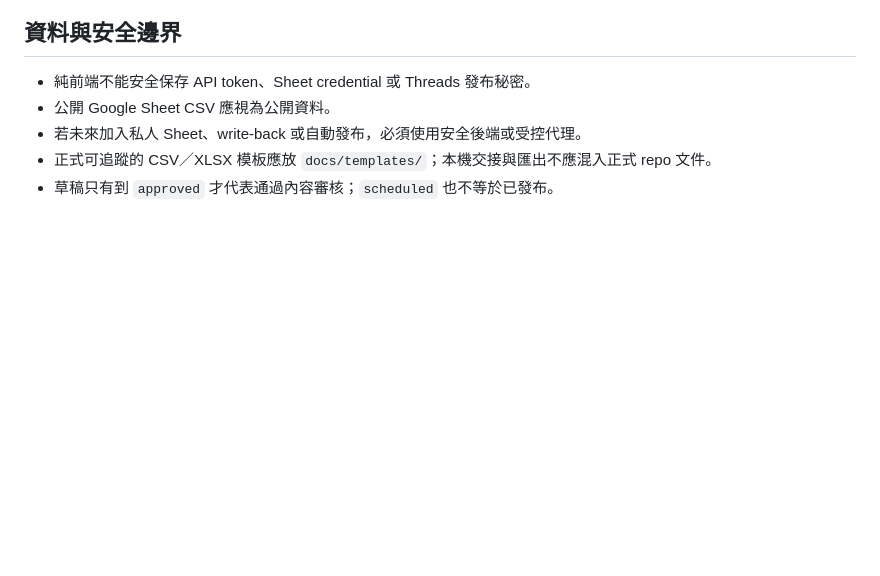
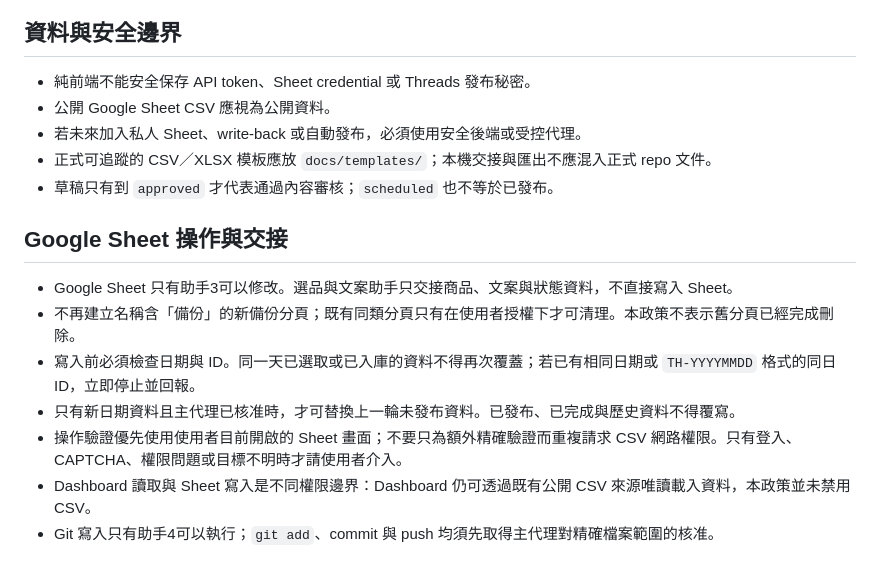
Before and after one commit to stun0019/shopee-affiliate-dashboard, a Markdown page: publishing-workflow.md, the part around the change. GitHub-like rendering; blank space fills up the shorter version.

```diff
--- a/publishing-workflow.md
+++ b/publishing-workflow.md
@@ -74,3 +74,13 @@ node --test tests/*.test.mjs
 - 若未來加入私人 Sheet、write-back 或自動發布，必須使用安全後端或受控代理。
 - 正式可追蹤的 CSV／XLSX 模板應放 `docs/templates/`；本機交接與匯出不應混入正式 repo 文件。
 - 草稿只有到 `approved` 才代表通過內容審核；`scheduled` 也不等於已發布。
+
+## Google Sheet 操作與交接
+
+- Google Sheet 只有助手3可以修改。選品與文案助手只交接商品、文案與狀態資料，不直接寫入 Sheet。
+- 不再建立名稱含「備份」的新備份分頁；既有同類分頁只有在使用者授權下才可清理。本政策不表示舊分頁已經完成刪除。
+- 寫入前必須檢查日期與 ID。同一天已選取或已入庫的資料不得再次覆蓋；若已有相同日期或 `TH-YYYYMMDD` 格式的同日 ID，立即停止並回報。
+- 只有新日期資料且主代理已核准時，才可替換上一輪未發布資料。已發布、已完成與歷史資料不得覆寫。
+- 操作驗證優先使用使用者目前開啟的 Sheet 畫面；不要只為額外精確驗證而重複請求 CSV 網路權限。只有登入、CAPTCHA、權限問題或目標不明時才請使用者介入。
+- Dashboard 讀取與 Sheet 寫入是不同權限邊界：Dashboard 仍可透過既有公開 CSV 來源唯讀載入資料，本政策並未禁用 CSV。
+- Git 寫入只有助手4可以執行；`git add`、commit 與 push 均須先取得主代理對精確檔案範圍的核准。
```
Also changed, not shown: README.md (+10 -0 lines).
